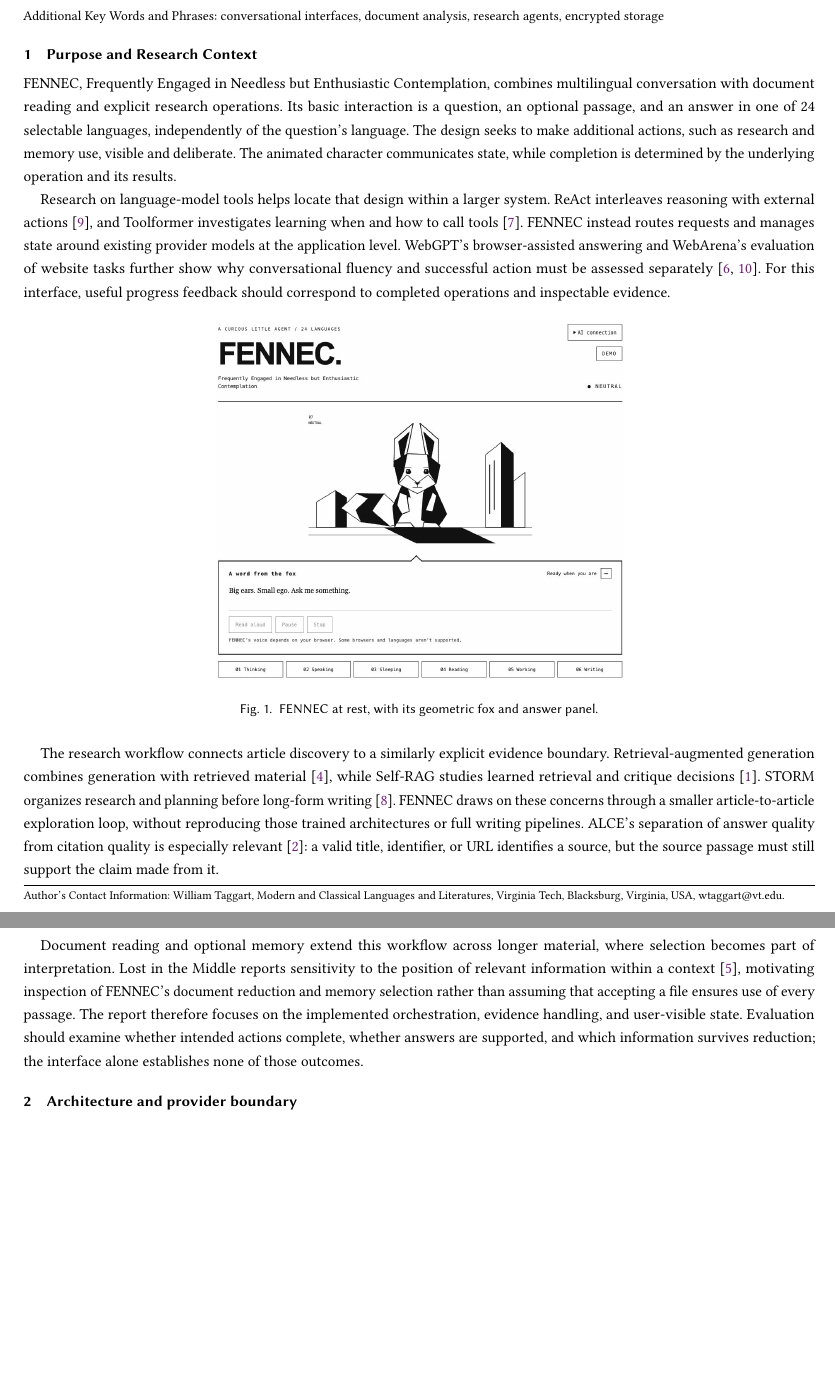
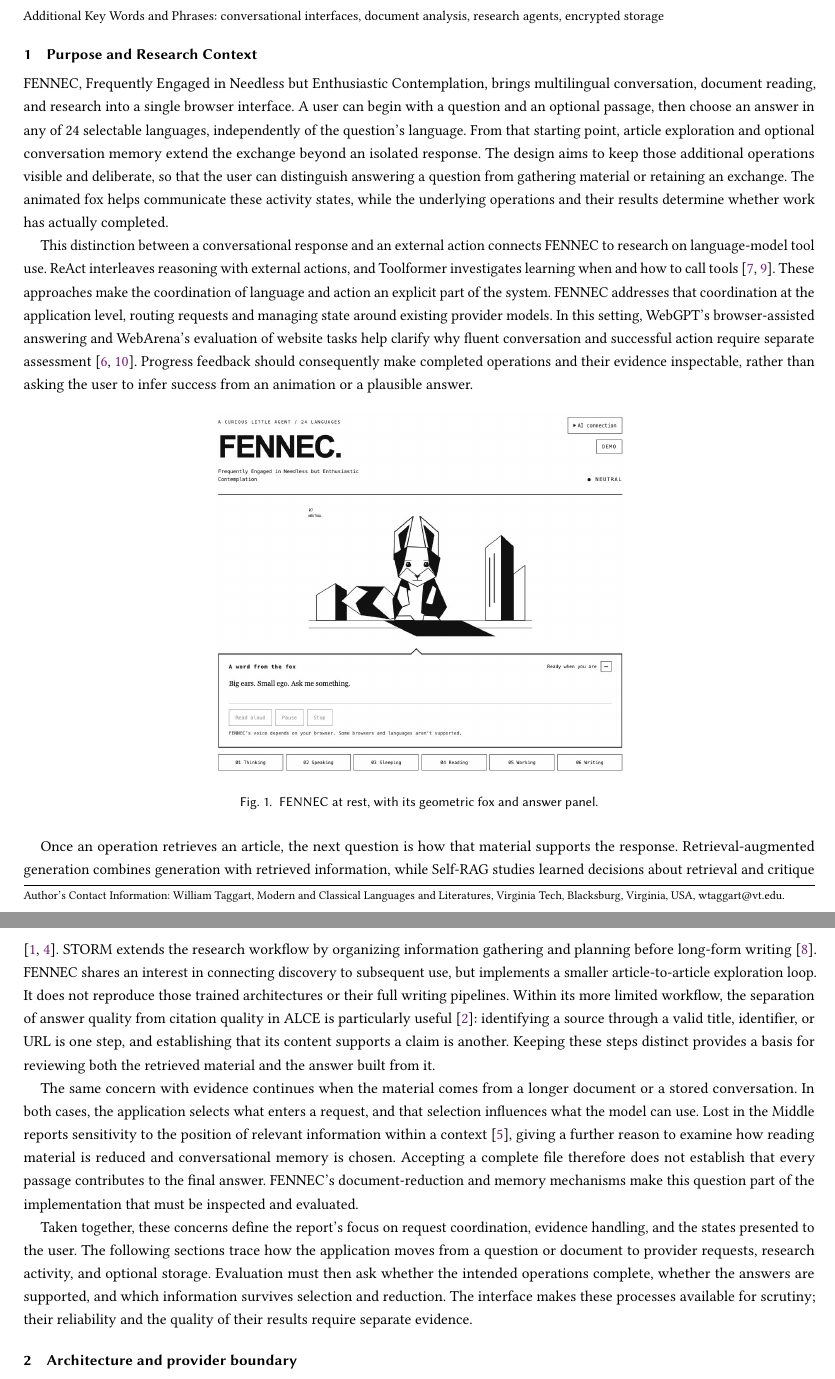
Before and after one commit to FL2744/FENNEC, a LaTeX paper (paper/main.tex): two parts of pages 1 and 2 of 4 before the commit and two parts of pages 1 and 2 of 5 after it, joined at a grey line, cut so that both start at the same text, the shorter picture padded with empty space. Compiled offline with pdfLaTeX.

Commit message:
Improve flow of FENNEC purpose and research context

```diff
--- a/paper/main.tex
+++ b/paper/main.tex
@@ -26,9 +26,9 @@
 \maketitle
 \section{Purpose and Research Context}
 
-FENNEC, Frequently Engaged in Needless but Enthusiastic Contemplation, combines multilingual conversation with document reading and explicit research operations. Its basic interaction is a question, an optional passage, and an answer in one of 24 selectable languages, independently of the question's language. The design seeks to make additional actions, such as research and memory use, visible and deliberate. The animated character communicates state, while completion is determined by the underlying operation and its results.
+FENNEC, Frequently Engaged in Needless but Enthusiastic Contemplation, brings multilingual conversation, document reading, and research into a single browser interface. A user can begin with a question and an optional passage, then choose an answer in any of 24 selectable languages, independently of the question's language. From that starting point, article exploration and optional conversation memory extend the exchange beyond an isolated response. The design aims to keep those additional operations visible and deliberate, so that the user can distinguish answering a question from gathering material or retaining an exchange. The animated fox helps communicate these activity states, while the underlying operations and their results determine whether work has actually completed.
 
-Research on language-model tools helps locate that design within a larger system. ReAct interleaves reasoning with external actions \cite{react}, and Toolformer investigates learning when and how to call tools \cite{toolformer}. FENNEC instead routes requests and manages state around existing provider models at the application level. WebGPT's browser-assisted answering and WebArena's evaluation of website tasks further show why conversational fluency and successful action must be assessed separately \cite{webgpt,webarena}. For this interface, useful progress feedback should correspond to completed operations and inspectable evidence.
+This distinction between a conversational response and an external action connects FENNEC to research on language-model tool use. ReAct interleaves reasoning with external actions, and Toolformer investigates learning when and how to call tools \cite{react,toolformer}. These approaches make the coordination of language and action an explicit part of the system. FENNEC addresses that coordination at the application level, routing requests and managing state around existing provider models. In this setting, WebGPT's browser-assisted answering and WebArena's evaluation of website tasks help clarify why fluent conversation and successful action require separate assessment \cite{webgpt,webarena}. Progress feedback should consequently make completed operations and their evidence inspectable, rather than asking the user to infer success from an animation or a plausible answer.
 
 \begin{figure}[!htb]\centering
 \includegraphics[width=.96\linewidth,height=.32\textheight,keepaspectratio]{figures/screenshot-01.png}
@@ -37,9 +37,11 @@
 \label{fig:1}
 \end{figure}
 
-The research workflow connects article discovery to a similarly explicit evidence boundary. Retrieval-augmented generation combines generation with retrieved material \cite{rag}, while Self-RAG studies learned retrieval and critique decisions \cite{selfrag}. STORM organizes research and planning before long-form writing \cite{storm}. FENNEC draws on these concerns through a smaller article-to-article exploration loop, without reproducing those trained architectures or full writing pipelines. ALCE's separation of answer quality from citation quality is especially relevant \cite{alce}: a valid title, identifier, or URL identifies a source, but the source passage must still support the claim made from it.
+Once an operation retrieves an article, the next question is how that material supports the response. Retrieval-augmented generation combines generation with retrieved information, while Self-RAG studies learned decisions about retrieval and critique \cite{rag,selfrag}. STORM extends the research workflow by organizing information gathering and planning before long-form writing \cite{storm}. FENNEC shares an interest in connecting discovery to subsequent use, but implements a smaller article-to-article exploration loop. It does not reproduce those trained architectures or their full writing pipelines. Within its more limited workflow, the separation of answer quality from citation quality in ALCE is particularly useful \cite{alce}: identifying a source through a valid title, identifier, or URL is one step, and establishing that its content supports a claim is another. Keeping these steps distinct provides a basis for reviewing both the retrieved material and the answer built from it.
 
-Document reading and optional memory extend this workflow across longer material, where selection becomes part of interpretation. Lost in the Middle reports sensitivity to the position of relevant information within a context \cite{lost}, motivating inspection of FENNEC's document reduction and memory selection rather than assuming that accepting a file ensures use of every passage. The report therefore focuses on the implemented orchestration, evidence handling, and user-visible state. Evaluation should examine whether intended actions complete, whether answers are supported, and which information survives reduction; the interface alone establishes none of those outcomes.
+The same concern with evidence continues when the material comes from a longer document or a stored conversation. In both cases, the application selects what enters a request, and that selection influences what the model can use. Lost in the Middle reports sensitivity to the position of relevant information within a context \cite{lost}, giving a further reason to examine how reading material is reduced and conversational memory is chosen. Accepting a complete file therefore does not establish that every passage contributes to the final answer. FENNEC's document-reduction and memory mechanisms make this question part of the implementation that must be inspected and evaluated.
+
+Taken together, these concerns define the report's focus on request coordination, evidence handling, and the states presented to the user. The following sections trace how the application moves from a question or document to provider requests, research activity, and optional storage. Evaluation must then ask whether the intended operations complete, whether the answers are supported, and which information survives selection and reduction. The interface makes these processes available for scrutiny; their reliability and the quality of their results require separate evidence.
 
 \section{Architecture and provider boundary}
 
```
Also changed, not shown: paper/TECHNICAL_PAPER.md (+6 -4 lines), paper/Technical-Paper.pdf, 1 other file.
